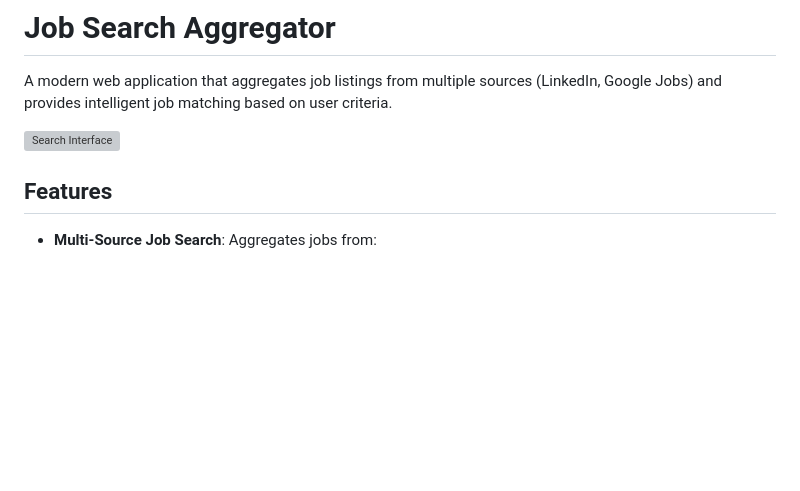
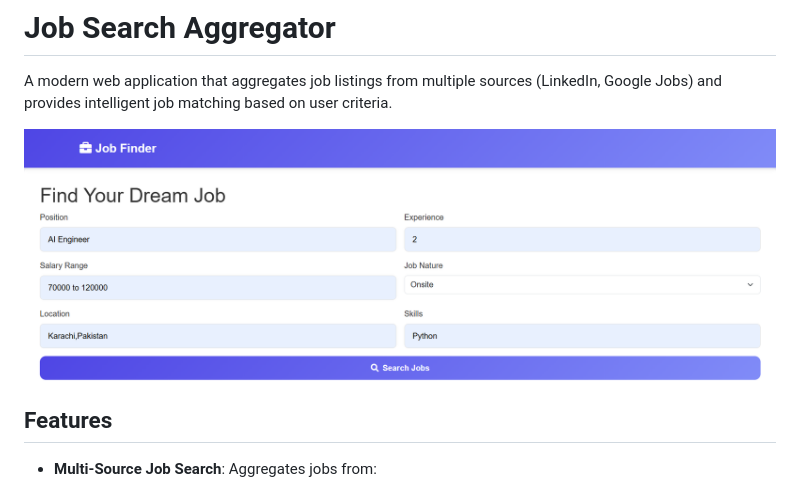
Before and after one commit to abbasghori29/GoAccelovateProject, a Markdown page: README.md, the part around the change. GitHub-like rendering; blank space fills up the shorter version; grey boxes are pictures that could not be loaded.

```diff
--- a/README.md
+++ b/README.md
@@ -2,7 +2,7 @@
 
 A modern web application that aggregates job listings from multiple sources (LinkedIn, Google Jobs) and provides intelligent job matching based on user criteria.
 
-![Search Interface](screenshots/input.PNG)
+![Search Interface](Screenshots/input.PNG)
 
 ## Features
 
```
